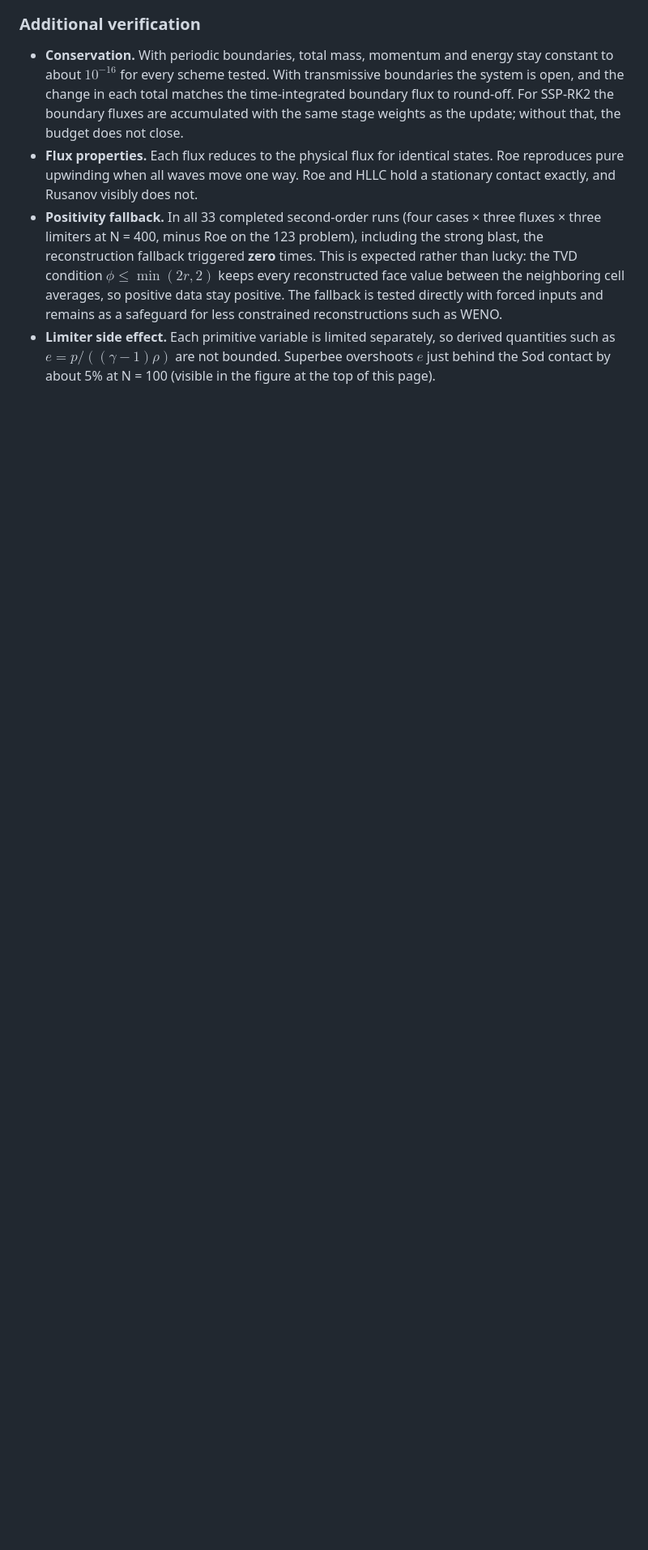
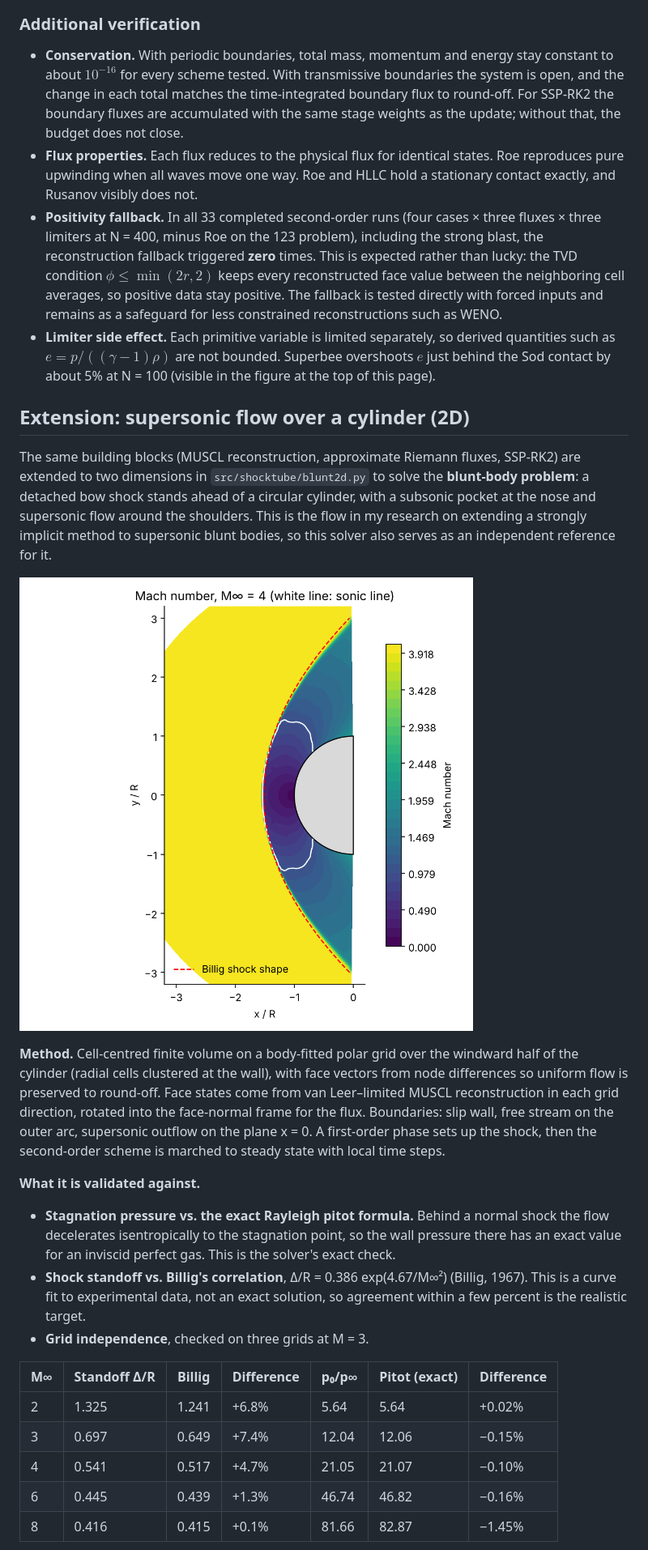
Before and after one commit to badrelsayedNYU/shock-tube-solver, a Markdown page: README.md, the part around the change printed below. Shown: that part at 81% size. Rendered like a GitHub page; pictures changed too: figures/blunt_mach_M4.png (added); blank space fills up the shorter version.

Commit message:
Add 2D blunt-body extension validated against the Rayleigh pitot formula and Billig's standoff correlation

```diff
--- a/README.md
+++ b/README.md
@@ -167,3 +167,24 @@ Without the fix, Roe produces a jump about 5 times larger than the exact change
 - **Positivity fallback.** In all 33 completed second-order runs (four cases × three fluxes × three limiters at N = 400, minus Roe on the 123 problem), including the strong blast, the reconstruction fallback triggered **zero** times. This is expected rather than lucky: the TVD condition $\phi \le \min(2r, 2)$ keeps every reconstructed face value between the neighboring cell averages, so positive data stay positive. The fallback is tested directly with forced inputs and remains as a safeguard for less constrained reconstructions such as WENO.
 - **Limiter side effect.** Each primitive variable is limited separately, so derived quantities such as $e = p/((\gamma-1)\rho)$ are not bounded. Superbee overshoots $e$ just behind the Sod contact by about 5% at N = 100 (visible in the figure at the top of this page).
 
+## Extension: supersonic flow over a cylinder (2D)
+
+The same building blocks (MUSCL reconstruction, approximate Riemann fluxes, SSP-RK2) are extended to two dimensions in `src/shocktube/blunt2d.py` to solve the **blunt-body problem**: a detached bow shock stands ahead of a circular cylinder, with a subsonic pocket at the nose and supersonic flow around the shoulders. This is the flow in my research on extending a strongly implicit method to supersonic blunt bodies, so this solver also serves as an independent reference for it.
+
+![Mach number around a cylinder at M = 4, with Billig's shock shape](figures/blunt_mach_M4.png)
+
+**Method.** Cell-centred finite volume on a body-fitted polar grid over the windward half of the cylinder (radial cells clustered at the wall), with face vectors from node differences so uniform flow is preserved to round-off. Face states come from van Leer–limited MUSCL reconstruction in each grid direction, rotated into the face-normal frame for the flux. Boundaries: slip wall, free stream on the outer arc, supersonic outflow on the plane x = 0. A first-order phase sets up the shock, then the second-order scheme is marched to steady state with local time steps.
+
+**What it is validated against.**
+- **Stagnation pressure vs. the exact Rayleigh pitot formula.** Behind a normal shock the flow decelerates isentropically to the stagnation point, so the wall pressure there has an exact value for an inviscid perfect gas. This is the solver's exact check.
+- **Shock standoff vs. Billig's correlation**, Δ/R = 0.386 exp(4.67/M∞²) (Billig, 1967). This is a curve fit to experimental data, not an exact solution, so agreement within a few percent is the realistic target.
+- **Grid independence**, checked on three grids at M = 3.
+
+| M∞ | Standoff Δ/R | Billig | Difference | p₀/p∞ | Pitot (exact) | Difference |
+|---|---|---|---|---|---|---|
+| 2 | 1.325 | 1.241 | +6.8% | 5.64 | 5.64 | +0.02% |
+| 3 | 0.697 | 0.649 | +7.4% | 12.04 | 12.06 | −0.15% |
+| 4 | 0.541 | 0.517 | +4.7% | 21.05 | 21.07 | −0.10% |
+| 6 | 0.445 | 0.439 | +1.3% | 46.74 | 46.82 | −0.16% |
+| 8 | 0.416 | 0.415 | +0.1% | 81.66 | 82.87 | −1.45% |
+
```
Also changed, not shown: other parts of README.md (+16 -3 lines), results/blunt_body.md (added, +19 -0 lines), figures/blunt_residuals.png (added), figures/blunt_standoff.png (added), 3 other files.
